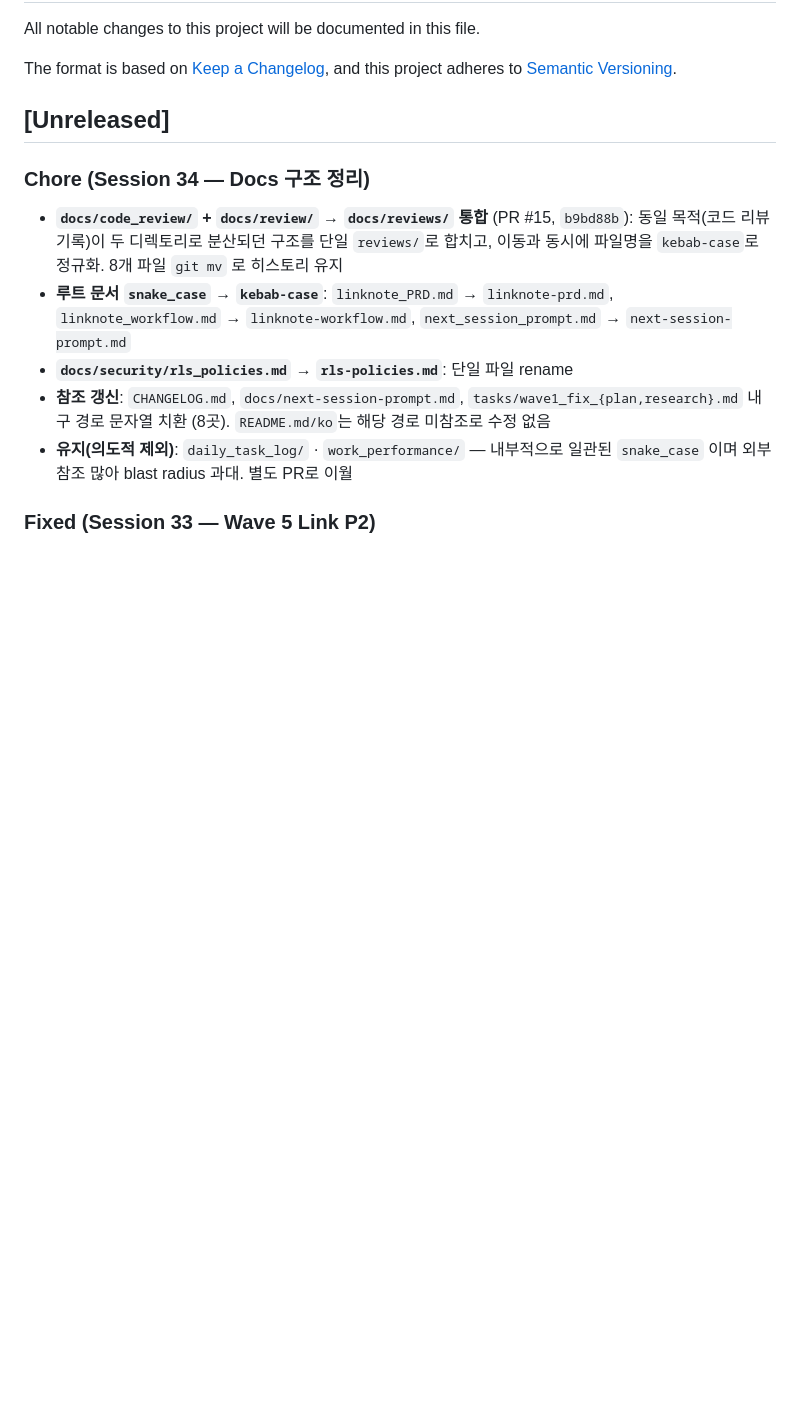
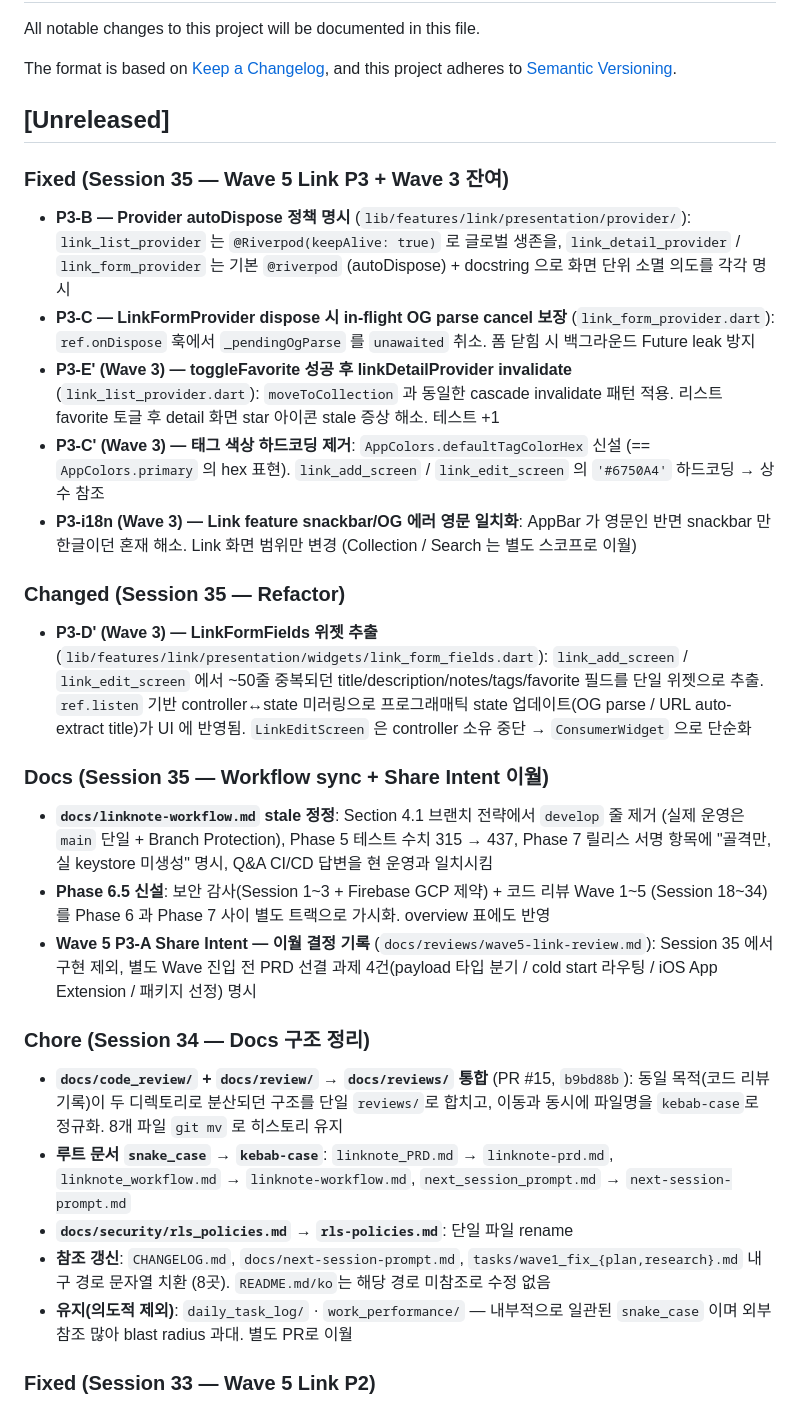
Before and after one commit to kaywalker91/LinkNote, a Markdown page: CHANGELOG.md, the part around the change. GitHub-like rendering; blank space fills up the shorter version.

```diff
--- a/CHANGELOG.md
+++ b/CHANGELOG.md
@@ -6,6 +6,24 @@ The format is based on [Keep a Changelog](https://keepachangelog.com/en/1.1.0/),
 and this project adheres to [Semantic Versioning](https://semver.org/spec/v2.0.0.html).
 
 ## [Unreleased]
+
+### Fixed (Session 35 — Wave 5 Link P3 + Wave 3 잔여)
+
+- **P3-B — Provider autoDispose 정책 명시** (`lib/features/link/presentation/provider/`): `link_list_provider` 는 `@Riverpod(keepAlive: true)` 로 글로벌 생존을, `link_detail_provider` / `link_form_provider` 는 기본 `@riverpod` (autoDispose) + docstring 으로 화면 단위 소멸 의도를 각각 명시
+- **P3-C — LinkFormProvider dispose 시 in-flight OG parse cancel 보장** (`link_form_provider.dart`): `ref.onDispose` 훅에서 `_pendingOgParse` 를 `unawaited` 취소. 폼 닫힘 시 백그라운드 Future leak 방지
+- **P3-E' (Wave 3) — toggleFavorite 성공 후 linkDetailProvider invalidate** (`link_list_provider.dart`): `moveToCollection` 과 동일한 cascade invalidate 패턴 적용. 리스트 favorite 토글 후 detail 화면 star 아이콘 stale 증상 해소. 테스트 +1
+- **P3-C' (Wave 3) — 태그 색상 하드코딩 제거**: `AppColors.defaultTagColorHex` 신설 (== `AppColors.primary` 의 hex 표현). `link_add_screen` / `link_edit_screen` 의 `'#6750A4'` 하드코딩 → 상수 참조
+- **P3-i18n (Wave 3) — Link feature snackbar/OG 에러 영문 일치화**: AppBar 가 영문인 반면 snackbar 만 한글이던 혼재 해소. Link 화면 범위만 변경 (Collection / Search 는 별도 스코프로 이월)
+
+### Changed (Session 35 — Refactor)
+
+- **P3-D' (Wave 3) — LinkFormFields 위젯 추출** (`lib/features/link/presentation/widgets/link_form_fields.dart`): `link_add_screen` / `link_edit_screen` 에서 ~50줄 중복되던 title/description/notes/tags/favorite 필드를 단일 위젯으로 추출. `ref.listen` 기반 controller↔state 미러링으로 프로그래매틱 state 업데이트(OG parse / URL auto-extract title)가 UI 에 반영됨. `LinkEditScreen` 은 controller 소유 중단 → `ConsumerWidget` 으로 단순화
+
+### Docs (Session 35 — Workflow sync + Share Intent 이월)
+
+- **`docs/linknote-workflow.md` stale 정정**: Section 4.1 브랜치 전략에서 `develop` 줄 제거 (실제 운영은 `main` 단일 + Branch Protection), Phase 5 테스트 수치 315 → 437, Phase 7 릴리스 서명 항목에 "골격만, 실 keystore 미생성" 명시, Q&A CI/CD 답변을 현 운영과 일치시킴
+- **Phase 6.5 신설**: 보안 감사(Session 1~3 + Firebase GCP 제약) + 코드 리뷰 Wave 1~5 (Session 18~34) 를 Phase 6 과 Phase 7 사이 별도 트랙으로 가시화. overview 표에도 반영
+- **Wave 5 P3-A Share Intent — 이월 결정 기록** (`docs/reviews/wave5-link-review.md`): Session 35 에서 구현 제외, 별도 Wave 진입 전 PRD 선결 과제 4건(payload 타입 분기 / cold start 라우팅 / iOS App Extension / 패키지 선정) 명시
 
 ### Chore (Session 34 — Docs 구조 정리)
 
```
Also changed, not shown: docs/daily_task_log/2026-04-18_session35.md (added, +139 -0 lines), docs/next-session-prompt.md (+68 -52 lines).
